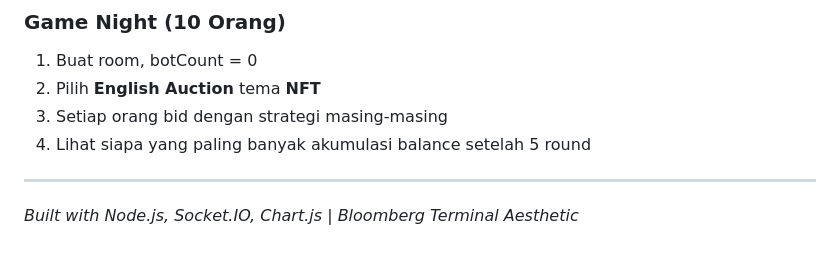
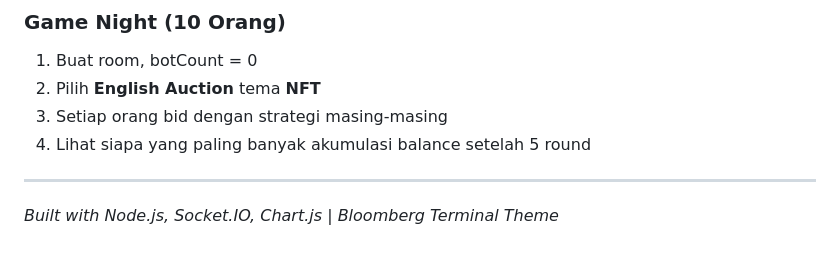
Before and after one commit to 21Hamn/auction-sim, a Markdown page: README.md, the part around the change. Drawn GitHub-style.

```diff
--- a/README.md
+++ b/README.md
@@ -250,4 +250,4 @@ Panel **Strategy Guide** muncul otomatis di setiap auction berisi:
 
 ---
 
-*Built with Node.js, Socket.IO, Chart.js | Bloomberg Terminal Aesthetic*
+*Built with Node.js, Socket.IO, Chart.js | Bloomberg Terminal Theme*
```
